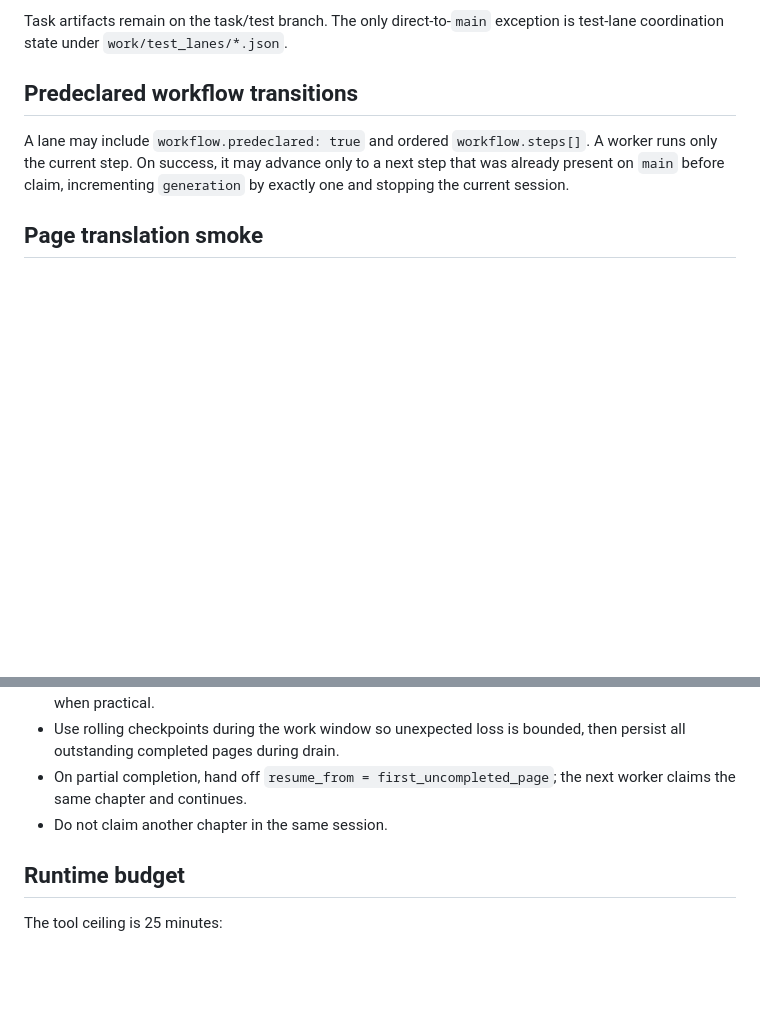
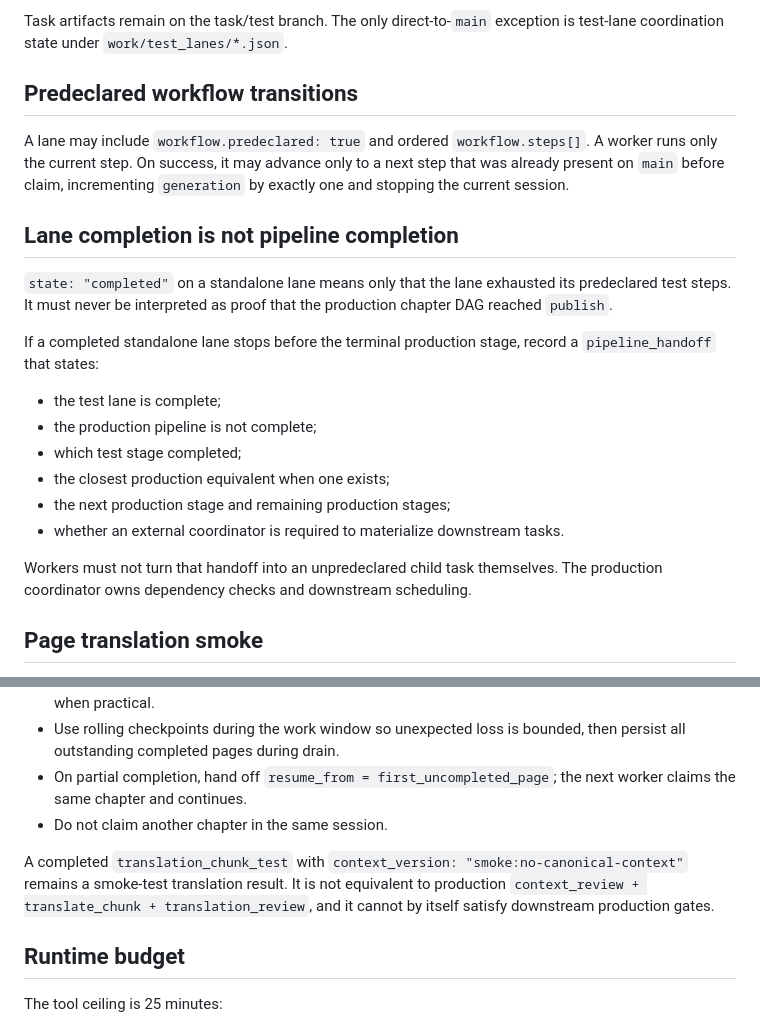
Before and after one commit to tailolicon/manga-tl-factory, a Markdown page: STANDALONE_TEST.md, 2 parts joined by grey strips. Drawn GitHub-style; blank space fills up the shorter version.

Commit message:
docs: clarify lane completion versus pipeline completion

```diff
--- a/STANDALONE_TEST.md
+++ b/STANDALONE_TEST.md
@@ -30,6 +30,21 @@ Task artifacts remain on the task/test branch. The only direct-to-`main` excepti
 
 A lane may include `workflow.predeclared: true` and ordered `workflow.steps[]`. A worker runs only the current step. On success, it may advance only to a next step that was already present on `main` before claim, incrementing `generation` by exactly one and stopping the current session.
 
+## Lane completion is not pipeline completion
+
+`state: "completed"` on a standalone lane means only that the lane exhausted its predeclared test steps. It must never be interpreted as proof that the production chapter DAG reached `publish`.
+
+If a completed standalone lane stops before the terminal production stage, record a `pipeline_handoff` that states:
+
+- the test lane is complete;
+- the production pipeline is not complete;
+- which test stage completed;
+- the closest production equivalent when one exists;
+- the next production stage and remaining production stages;
+- whether an external coordinator is required to materialize downstream tasks.
+
+Workers must not turn that handoff into an unpredeclared child task themselves. The production coordinator owns dependency checks and downstream scheduling.
+
 ## Page translation smoke
 
 `page_translation_smoke` is a deliberately narrow test-only task. It exists to prove that one selected page can be fetched, visually inspected, translated to Vietnamese, and persisted as a `contracts/translation_page.schema.json` artifact before the production context/translation DAG is fully exercised.
@@ -55,6 +70,8 @@ Rules:
 - On partial completion, hand off `resume_from = first_uncompleted_page`; the next worker claims the same chapter and continues.
 - Do not claim another chapter in the same session.
 
+A completed `translation_chunk_test` with `context_version: "smoke:no-canonical-context"` remains a smoke-test translation result. It is not equivalent to production `context_review + translate_chunk + translation_review`, and it cannot by itself satisfy downstream production gates.
+
 ## Runtime budget
 
 The tool ceiling is 25 minutes:
```
